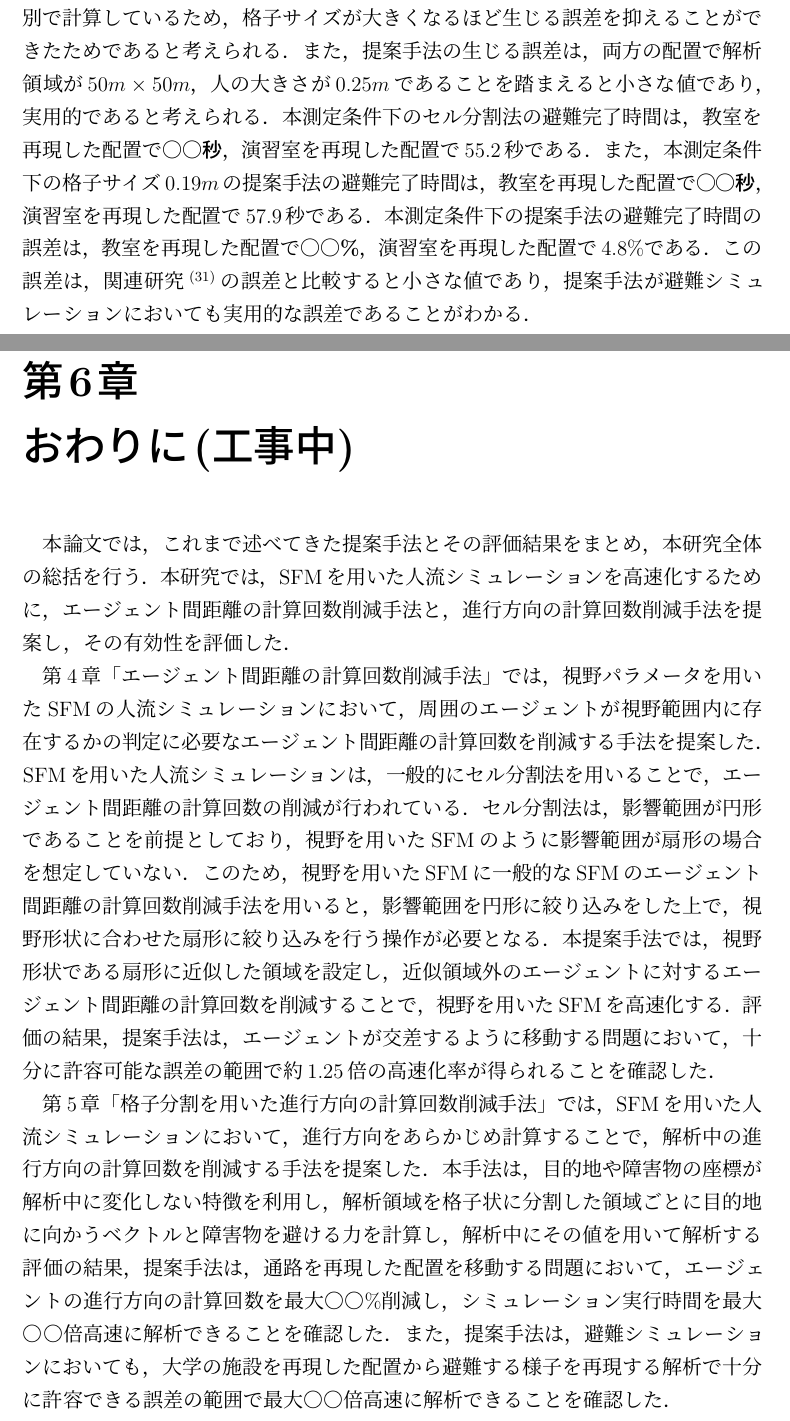
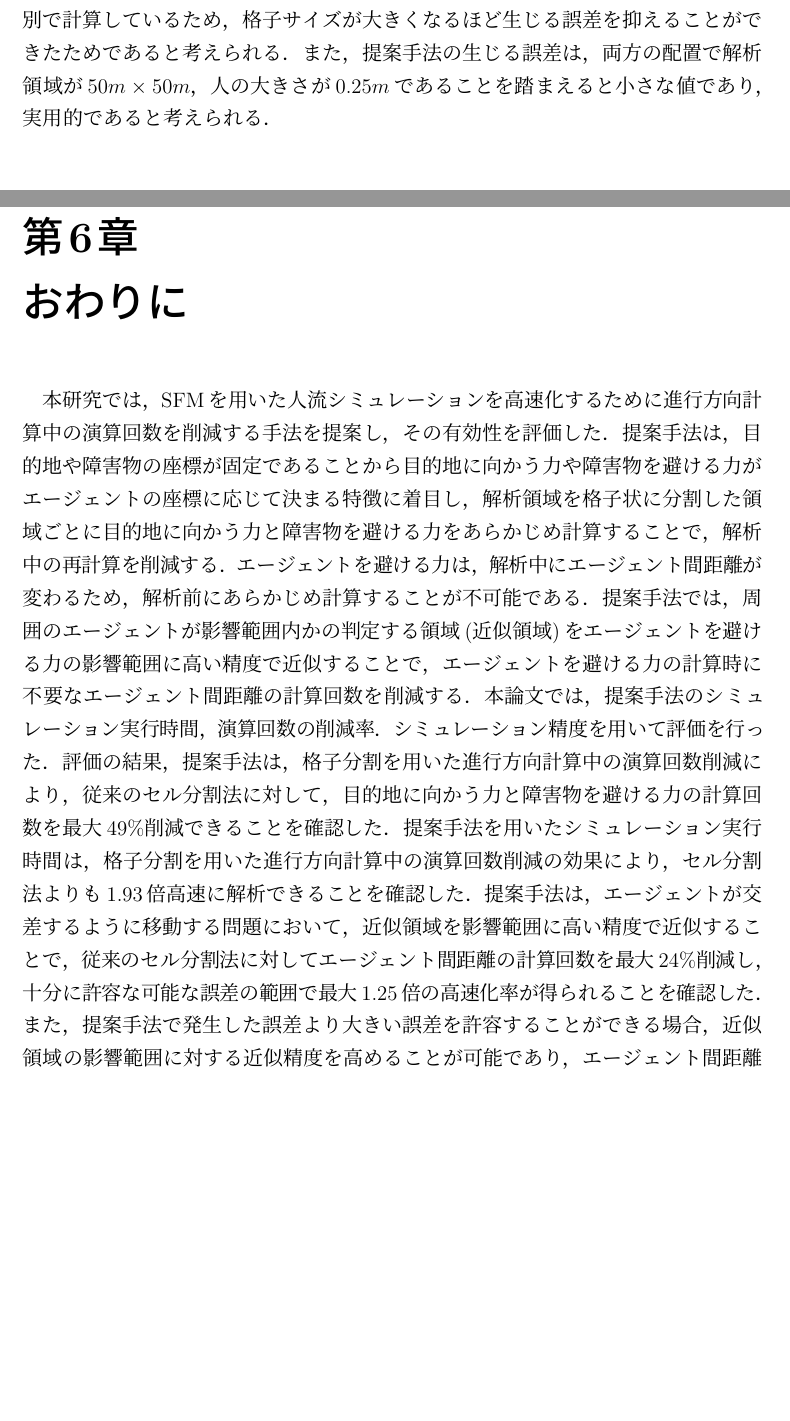
Before and after one commit to payao8810/shuron, a LaTeX document (main.tex, which reads 1_intro.tex, 5_method.tex, 6_discuss.tex): two parts of pages 63 and 65 of 80 before the commit and two parts of pages 63 and 65 of 79 after it, joined at a grey line, cut so that both start at the same text, the shorter picture padded with empty space. The pictures show the PDF file main.pdf that the author committed with the source.

Commit message:
おわりにを埋めた＆虫食いを無くした

```diff
--- a/1_intro.tex
+++ b/1_intro.tex
@@ -71,7 +71,7 @@ SFMは，エージェントごとの運動方程式の計算に並列性があ
 \tensaku{\section{提案手法}}
 一般的なSFMの高速化技法は，一般的にエージェントの進行方向計算のなかでも，
 目的地に向かう力や周囲のエージェントを避ける力の計算時間削減に
-有効である．一方で，建物から避難する様子を再現する解析は，
+有効である．一方で，建物内の解析は，
 壁や机などの障害物が多く存在するため，
 障害物を避ける力の計算時間が占める割合が高い傾向がある．
 これは，障害物を避ける力の計算時間を削減することで，
--- a/5_method.tex
+++ b/5_method.tex
@@ -517,4 +517,3 @@ SFMの運動方程式を計算する．
 \figref{fig:result_2m_jikan}，\figref{fig:result_5m_jikan}，
 \figref{fig:result_10m_jikan}，\figref{fig:result_20m_jikan}，
 \figref{fig:5_kousokuka_haba}より，
-提案手法は，セル分割法よりも最大△△倍高速であり，
@@ -539,9 +539,9 @@ SFMの運動方程式を計算する．
 \figref{fig:result_2bai_jikan}，\figref{fig:result_3bai_jikan}，
 \figref{fig:5_kousokuka_atusa}より，
 提案手法のセル分割法に対する高速化率は，
-壁粒子数1倍のときで最大○○倍，
-壁粒子数2倍のときで最大○○倍，
-壁粒子数3倍のときで最大○○倍であり，
+壁粒子数1倍のときで最大1.74倍，
+壁粒子数2倍のときで最大1.86倍，
+壁粒子数3倍のときで最大1.93倍であり，
 壁粒子数が増えるほど高速化率の最大値が高くなることが確認できる．
 これは，壁粒子を増やす方法が壁粒子の密度が高くなるような設定をしているため，
 密度が高くなるほど，\ref{sec:5_calc_times}節で示した計算回数が削減でき，
@@ -793,7 +795,7 @@ $0.25m$であることを踏まえると小さな値であり，実用的であ
 本章では，SFMを用いた人流シミュレーションを高速化するために，
 格子分割を用いた進行方向の計算回数を削減する手法を提案し，その有効性を評価した．
 評価の結果，提案手法は，通路を再現した配置を移動する問題において，
-エージェントの進行方向の計算回数を最大○○\%削減し，シミュレーション実行時間を
-最大○○倍高速に解析できることを確認した．
+エージェントの進行方向の計算回数を最大49\%削減し，シミュレーション実行時間を
+最大1.93倍高速に解析できることを確認した．
 また，提案手法は，避難シミュレーションにおいても，大学の施設を再現した配置から避難する様子を
-再現する解析で十分に許容できる誤差の範囲で最大○○倍高速に解析できることを確認した．
+再現する解析で十分に許容できる誤差の範囲で最大1.52倍高速に解析できることを確認した．
--- a/6_discuss.tex
+++ b/6_discuss.tex
@@ -1,9 +1,38 @@
 % vim: set tabstop=4 :
 %**********************************************************
-\chapter{おわりに(工事中)}
+\chapter{おわりに}
 \label{sec:discuss}
 %**********************************************************
-本論文では，これまで述べてきた提案手法とその評価結果をまとめ，本研究全体の総括を行う．
-本研究では，SFMを用いた人流シミュレーションを高速化するために，
-エージェント間距離の計算回数削減手法と，
-進行方向の計算回数削減手法を提案し，その有効性を評価した．
+本研究では，SFMを用いた人流シミュレーションを高速化するために
+進行方向計算中の演算回数を削減する手法を提案し，その有効性を評価した．
+提案手法は，目的地や障害物の座標が固定であることから
+目的地に向かう力や障害物を避ける力がエージェントの座標に応じて決まる特徴に
+着目し，解析領域を格子状に分割した領域ごとに目的地に向かう力と障害物を避ける力を
+あらかじめ計算することで，解析中の再計算を削減する．
+エージェントを避ける力は，解析中にエージェント間距離が変わるため，解析前に
+あらかじめ計算することが不可能である．提案手法では，
+周囲のエージェントが影響範囲内かの判定する領域(近似領域)を
+エージェントを避ける力の影響範囲に高い精度で近似することで，
+エージェントを避ける力の計算時に不要なエージェント間距離の計算回数を削減する．
+本論文では，提案手法のシミュレーション実行時間，演算回数の削減率．シミュレーション精度
+を用いて評価を行った．
+評価の結果，
+提案手法は，
+格子分割を用いた進行方向計算中の演算回数削減により，
+従来のセル分割法に対して，目的地に向かう力と障害物を避ける力の
+計算回数を最大49\%削減できることを確認した．
+提案手法を用いたシミュレーション実行時間は，格子分割を用いた進行方向計算中の演算回数削減の効果により，
+セル分割法よりも1.93倍高速に解析できることを確認した．
+%格子分割を用いた進行方向計算中の演算回数削減は，目的地に向かう力と障害物を避ける力をメモリに
+%格納するため，解析領域の大きさや格子サイズの小ささに応じてメモリ使用量が多くなる．
+%このため，メモリ使用量に制約がある場合には，エージェントが通らない場所などの計算に
+%必要のない値を保持しないなどの工夫をする必要がある．
+提案手法は，
+エージェントが交差するように移動する問題において，
+近似領域を影響範囲に高い精度で近似することで，
+従来のセル分割法に対して
+エージェント間距離の計算回数を最大24\%削減し，
+十分に許容な可能な誤差の範囲で最大1.25倍の高速化率が得られることを確認した．
+また，提案手法で発生した誤差より大きい誤差を許容することができる場合，
+近似領域の影響範囲に対する近似精度を高めることが可能であり，
+エージェント間距離の計算回数の削減率を高めることができると期待できる．
@@ -10,3 +45,17 @@
+\clearpage
+提案手法を用いた人流シミュレーションは，従来のセル分割法よりも，解析時間
+目的地に向かう力と障害物を避ける力の計算回数の削減効果により，
+演算回数を最大○○\%削減できることを確認した．また，押し合い圧し合いを行う群集の行動を再現した
+解析で，
+
+
+評価では，提案手法のシミュレーション実行時間，演算回数の削減率．シミュレーション精度
+を用いて評価を行った．
+目的地に向かう力と障害物を避ける力の計算回数削減における
+演算回数の削減率の評価では，
+
+
+
 
 第\ref{sec:reduce_distance}章「エージェント間距離の計算回数削減手法」では，
 視野パラメータを用いたSFMの人流シミュレーションにおいて，周囲のエージェントが
```
Also changed, not shown: main.pdf, 5_method.tex (9 more changed lines), 6_discuss.tex (8 more changed lines).
